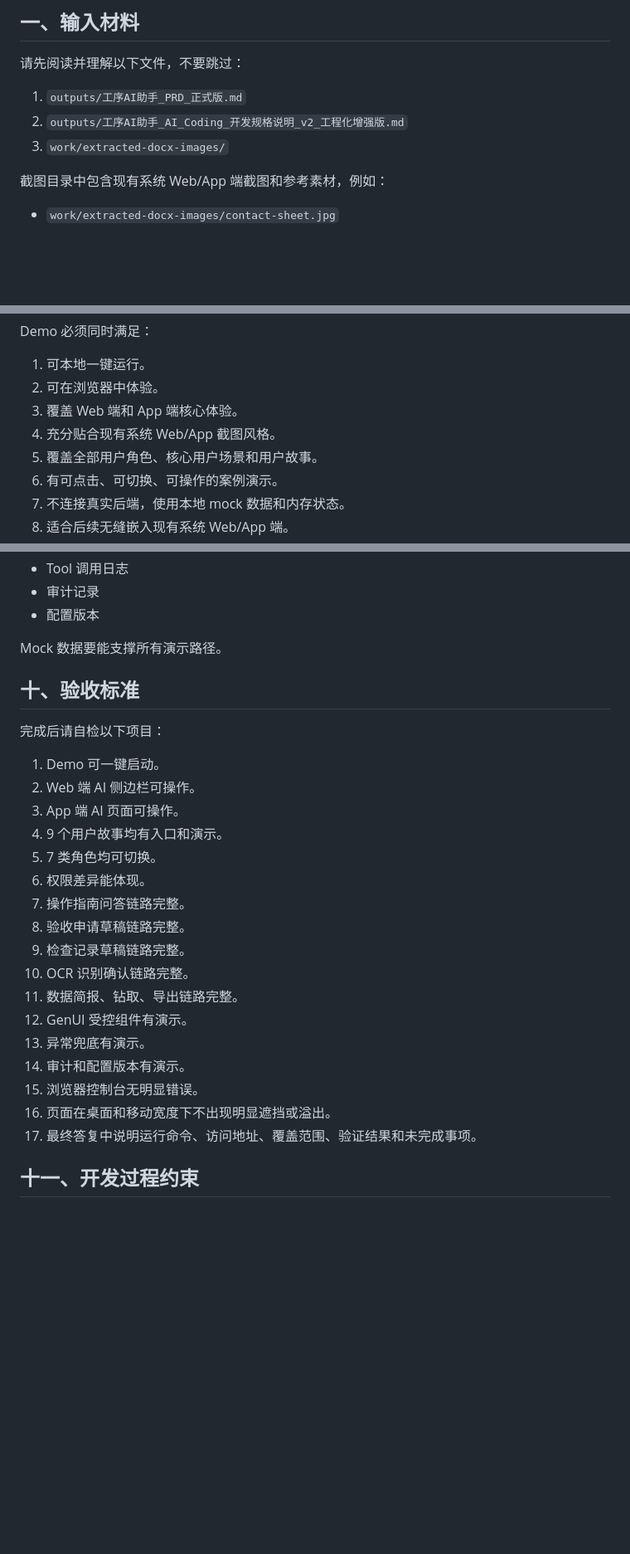
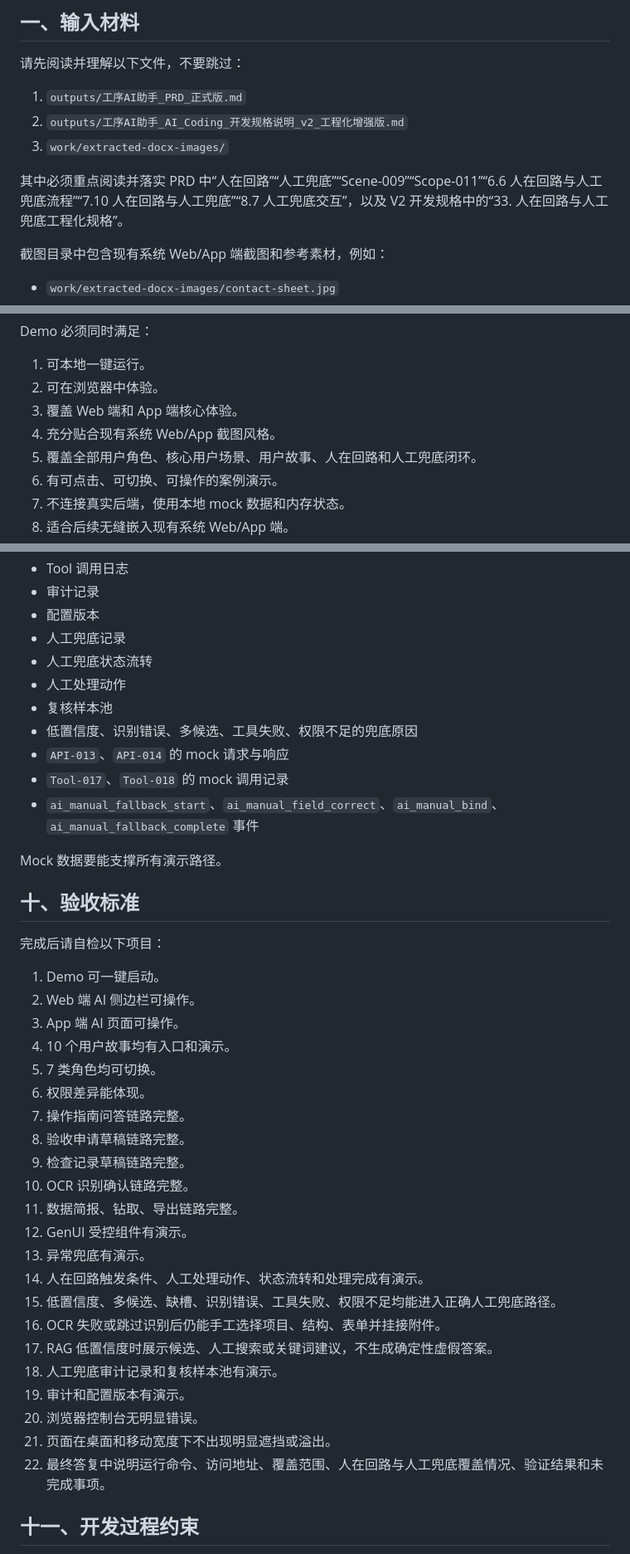
Before and after one commit to songguanxian/process-ai-agent-spec, a Markdown page: outputs/工序AI助手_Demo开发提示词.md, 3 parts joined by grey strips. Shown at 83% size. Rendered like a GitHub page; blank space fills up the shorter version.

```diff
--- a/outputs/工序AI助手_Demo开发提示词.md
+++ b/outputs/工序AI助手_Demo开发提示词.md
@@ -9,6 +9,8 @@
 1. `outputs/工序AI助手_PRD_正式版.md`
 2. `outputs/工序AI助手_AI_Coding_开发规格说明_v2_工程化增强版.md`
 3. `work/extracted-docx-images/`
+
+其中必须重点阅读并落实 PRD 中“人在回路”“人工兜底”“Scene-009”“Scope-011”“6.6 人在回路与人工兜底流程”“7.10 人在回路与人工兜底”“8.7 人工兜底交互”，以及 V2 开发规格中的“33. 人在回路与人工兜底工程化规格”。
 
 截图目录中包含现有系统 Web/App 端截图和参考素材，例如：
 
@@ -41,7 +43,7 @@ Demo 必须同时满足：
 2. 可在浏览器中体验。
 3. 覆盖 Web 端和 App 端核心体验。
 4. 充分贴合现有系统 Web/App 截图风格。
-5. 覆盖全部用户角色、核心用户场景和用户故事。
+5. 覆盖全部用户角色、核心用户场景、用户故事、人在回路和人工兜底闭环。
 6. 有可点击、可切换、可操作的案例演示。
 7. 不连接真实后端，使用本地 mock 数据和内存状态。
 8. 适合后续无缝嵌入现有系统 Web/App 端。
@@ -345,6 +390,14 @@ prototype/ai-assistant-demo/
 - Tool 调用日志
 - 审计记录
 - 配置版本
+- 人工兜底记录
+- 人工兜底状态流转
+- 人工处理动作
+- 复核样本池
+- 低置信度、识别错误、多候选、工具失败、权限不足的兜底原因
+- `API-013`、`API-014` 的 mock 请求与响应
+- `Tool-017`、`Tool-018` 的 mock 调用记录
+- `ai_manual_fallback_start`、`ai_manual_field_correct`、`ai_manual_bind`、`ai_manual_fallback_complete` 事件
 
 Mock 数据要能支撑所有演示路径。
 
@@ -355,7 +408,7 @@ Mock 数据要能支撑所有演示路径。
 1. Demo 可一键启动。
 2. Web 端 AI 侧边栏可操作。
 3. App 端 AI 页面可操作。
-4. 9 个用户故事均有入口和演示。
+4. 10 个用户故事均有入口和演示。
 5. 7 类角色均可切换。
 6. 权限差异能体现。
 7. 操作指南问答链路完整。
@@ -365,10 +418,15 @@ Mock 数据要能支撑所有演示路径。
 11. 数据简报、钻取、导出链路完整。
 12. GenUI 受控组件有演示。
 13. 异常兜底有演示。
-14. 审计和配置版本有演示。
-15. 浏览器控制台无明显错误。
-16. 页面在桌面和移动宽度下不出现明显遮挡或溢出。
-17. 最终答复中说明运行命令、访问地址、覆盖范围、验证结果和未完成事项。
+14. 人在回路触发条件、人工处理动作、状态流转和处理完成有演示。
+15. 低置信度、多候选、缺槽、识别错误、工具失败、权限不足均能进入正确人工兜底路径。
+16. OCR 失败或跳过识别后仍能手工选择项目、结构、表单并挂接附件。
+17. RAG 低置信度时展示候选、人工搜索或关键词建议，不生成确定性虚假答案。
+18. 人工兜底审计记录和复核样本池有演示。
+19. 审计和配置版本有演示。
+20. 浏览器控制台无明显错误。
+21. 页面在桌面和移动宽度下不出现明显遮挡或溢出。
+22. 最终答复中说明运行命令、访问地址、覆盖范围、人在回路与人工兜底覆盖情况、验证结果和未完成事项。
 
 ## 十一、开发过程约束
 
```
Also changed, not shown: other parts of outputs/工序AI助手_Demo开发提示词.md (+50 -6 lines).
